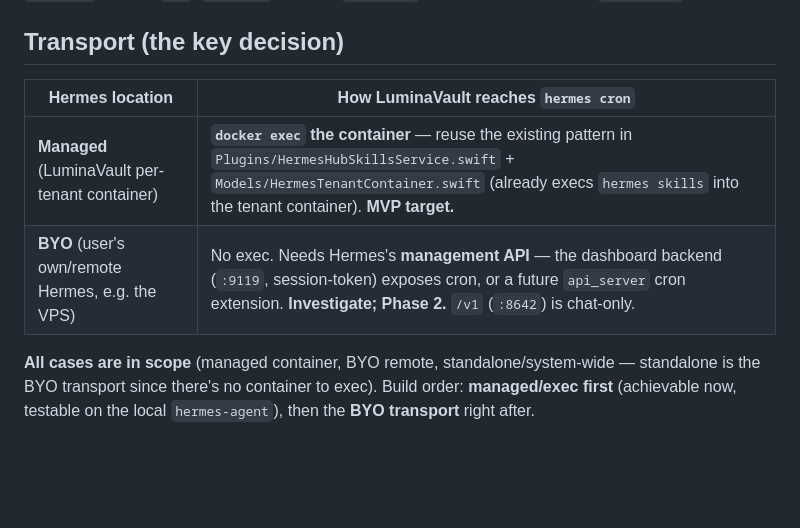
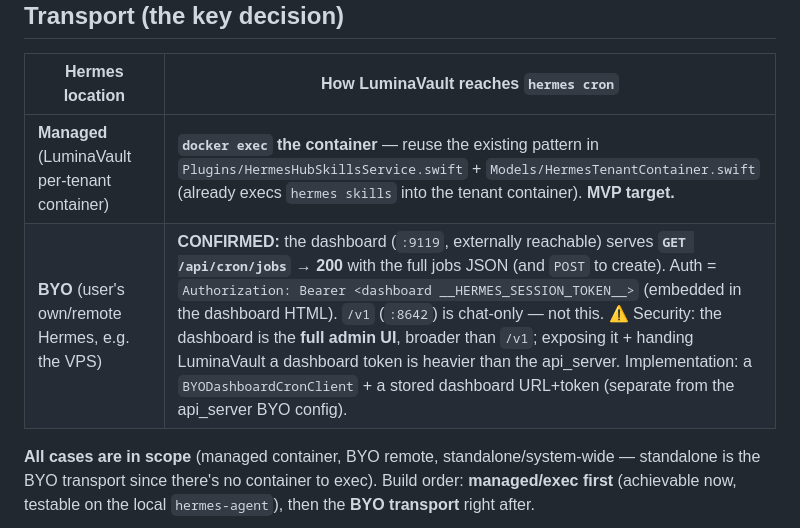
Before and after one commit to LuminaVault/LuminaVaultServer, a Markdown page: docs/plan-hermes-cron-bridge.md, the part around the change. Rendered like a GitHub page; blank space fills up the shorter version.

Commit message:
docs(cron-bridge): BYO transport confirmed — dashboard /api/cron/jobs + Bearer
Co-Authored-By: Claude Opus 4.8 <noreply@anthropic.com>

```diff
--- a/docs/plan-hermes-cron-bridge.md
+++ b/docs/plan-hermes-cron-bridge.md
@@ -33,7 +33,7 @@ hermes cron edit | pause | resume | run | remove <id>
 | Hermes location | How LuminaVault reaches `hermes cron` |
 |---|---|
 | **Managed** (LuminaVault per-tenant container) | **`docker exec` the container** — reuse the existing pattern in `Plugins/HermesHubSkillsService.swift` + `Models/HermesTenantContainer.swift` (already execs `hermes skills` into the tenant container). **MVP target.** |
-| **BYO** (user's own/remote Hermes, e.g. the VPS) | No exec. Needs Hermes's **management API** — the dashboard backend (`:9119`, session-token) exposes cron, or a future `api_server` cron extension. **Investigate; Phase 2.** `/v1` (`:8642`) is chat-only. |
+| **BYO** (user's own/remote Hermes, e.g. the VPS) | **CONFIRMED:** the dashboard (`:9119`, externally reachable) serves **`GET /api/cron/jobs` → 200** with the full jobs JSON (and `POST` to create). Auth = `Authorization: Bearer <dashboard __HERMES_SESSION_TOKEN__>` (embedded in the dashboard HTML). `/v1` (`:8642`) is chat-only — not this. ⚠️ Security: the dashboard is the **full admin UI**, broader than `/v1`; exposing it + handing LuminaVault a dashboard token is heavier than the api_server. Implementation: a `BYODashboardCronClient` + a stored dashboard URL+token (separate from the api_server BYO config). |
 
 **All cases are in scope** (managed container, BYO remote, standalone/system-wide
 — standalone is the BYO transport since there's no container to exec). Build
```
